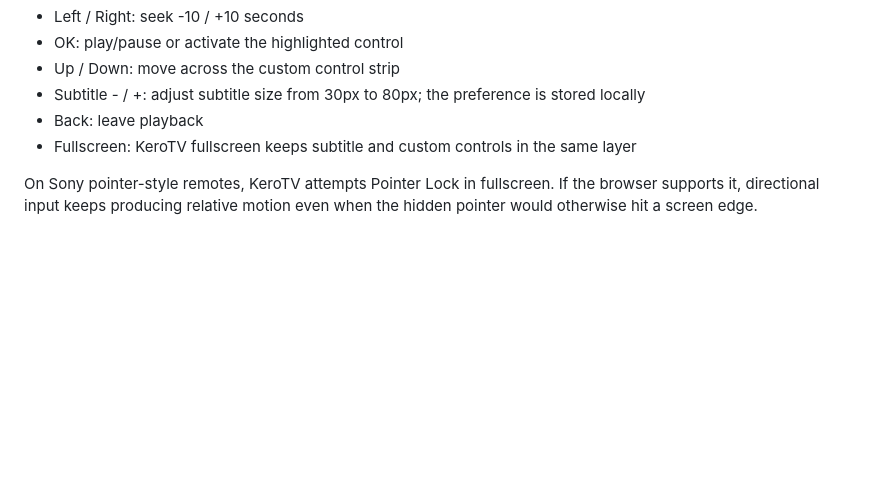
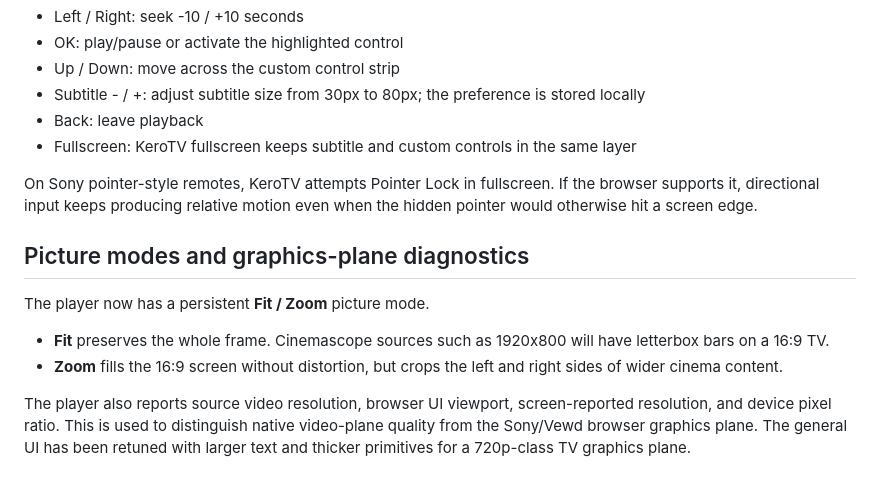
Before and after one commit to kergunes/KeroTV, a Markdown page: README.md, the part around the change. Drawn GitHub-style; blank space fills up the shorter version.

Commit message:
Document picture modes and graphics diagnostics

```diff
--- a/README.md
+++ b/README.md
@@ -120,3 +120,12 @@ Player controls:
 - Fullscreen: KeroTV fullscreen keeps subtitle and custom controls in the same layer
 
 On Sony pointer-style remotes, KeroTV attempts Pointer Lock in fullscreen. If the browser supports it, directional input keeps producing relative motion even when the hidden pointer would otherwise hit a screen edge.
+
+## Picture modes and graphics-plane diagnostics
+
+The player now has a persistent **Fit / Zoom** picture mode.
+
+- **Fit** preserves the whole frame. Cinemascope sources such as 1920x800 will have letterbox bars on a 16:9 TV.
+- **Zoom** fills the 16:9 screen without distortion, but crops the left and right sides of wider cinema content.
+
+The player also reports source video resolution, browser UI viewport, screen-reported resolution, and device pixel ratio. This is used to distinguish native video-plane quality from the Sony/Vewd browser graphics plane. The general UI has been retuned with larger text and thicker primitives for a 720p-class TV graphics plane.
```
